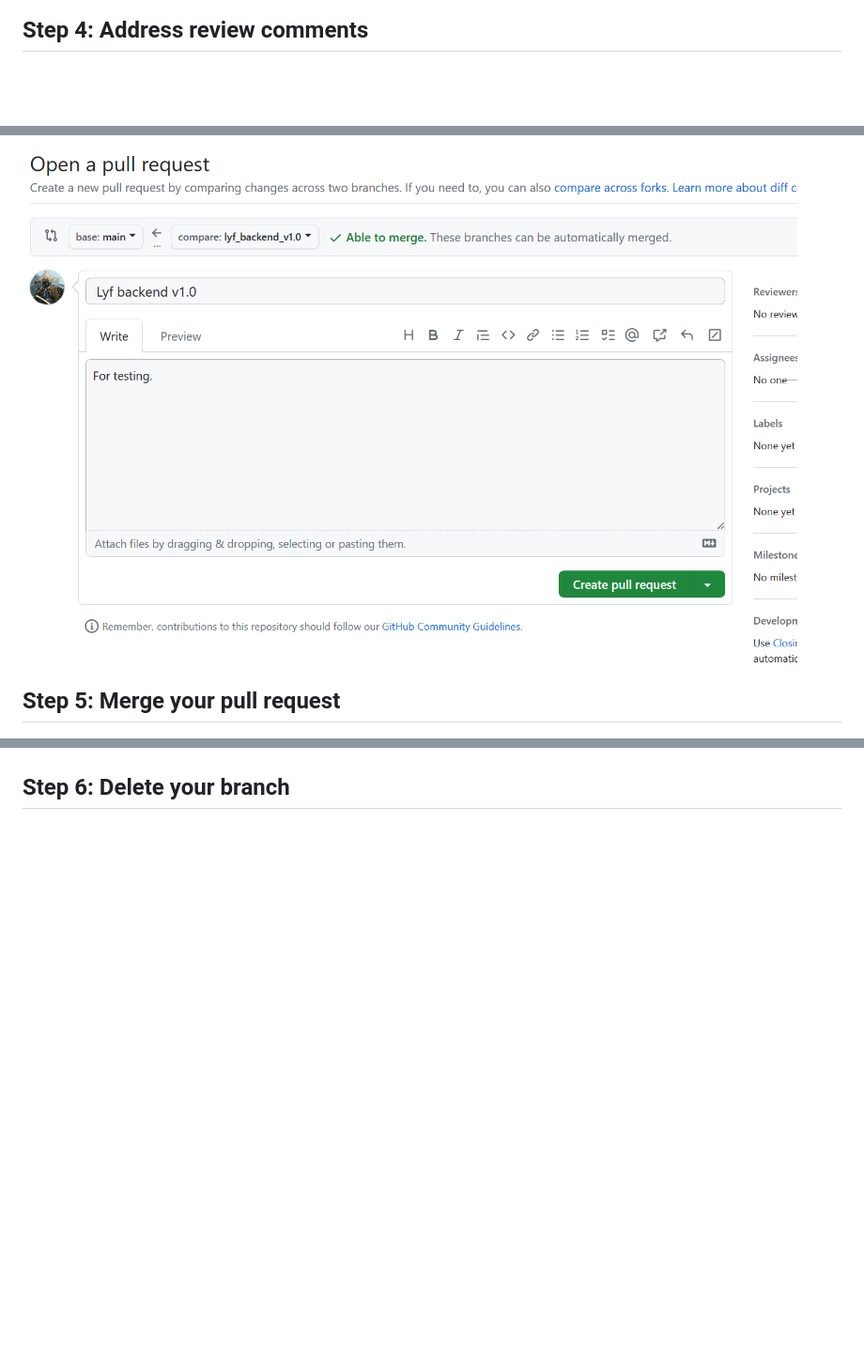
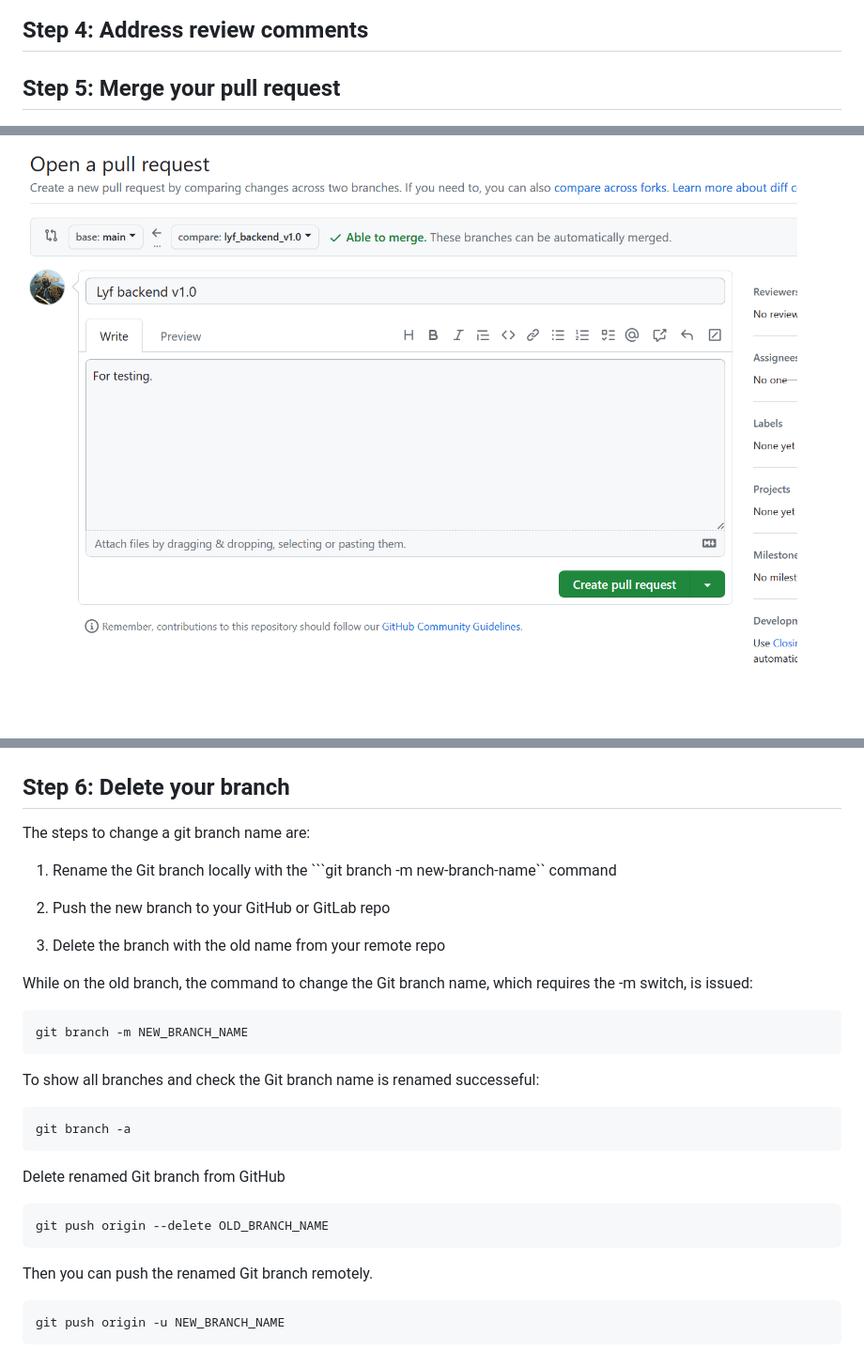
Before and after one commit to ownEyes/Rental-Recommendation-System-in-Singapore, a Markdown page: README.md, 3 parts joined by grey strips. Shown at 94% size. GitHub-like rendering; blank space fills up the shorter version.

````diff
--- a/README.md
+++ b/README.md
@@ -269,10 +269,36 @@ git rebase --continue
 ```
 ![Alt text](./docs/Img/RebaseConflicts.png)
 ## Step 4: Address review comments
+## Step 5: Merge your pull request
 ![Alt text](./docs/Img/PullRequest.png)
 
 ![Alt text](./docs/Img/OpenPullRequest.png)
 
-## Step 5: Merge your pull request
 ![Alt text](./docs/Img/MergePullRequest.png)
 ## Step 6: Delete your branch
+
+The steps to change a git branch name are:
+
+1. Rename the Git branch locally with the ```git branch -m new-branch-name`` command
+
+2. Push the new branch to your GitHub or GitLab repo
+
+3. Delete the branch with the old name from your remote repo
+
+While on the old branch, the command to change the Git branch name, which requires the -m switch, is issued:
+```
+git branch -m NEW_BRANCH_NAME
+```
+To show all branches and check the Git branch name is renamed successeful:
+```
+git branch -a
+```
+Delete renamed Git branch from GitHub
+```
+git push origin --delete OLD_BRANCH_NAME
+```
+
+Then you can push the renamed Git branch remotely.
+```
+git push origin -u NEW_BRANCH_NAME
+```
````
